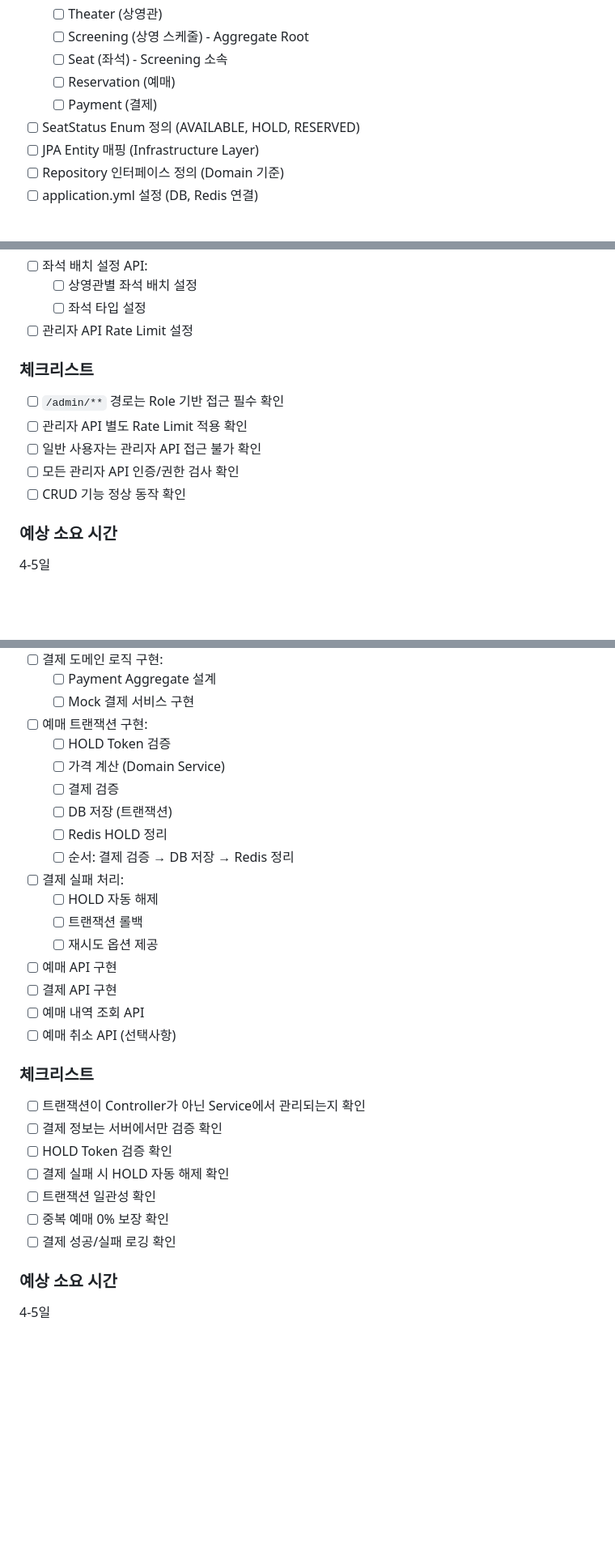
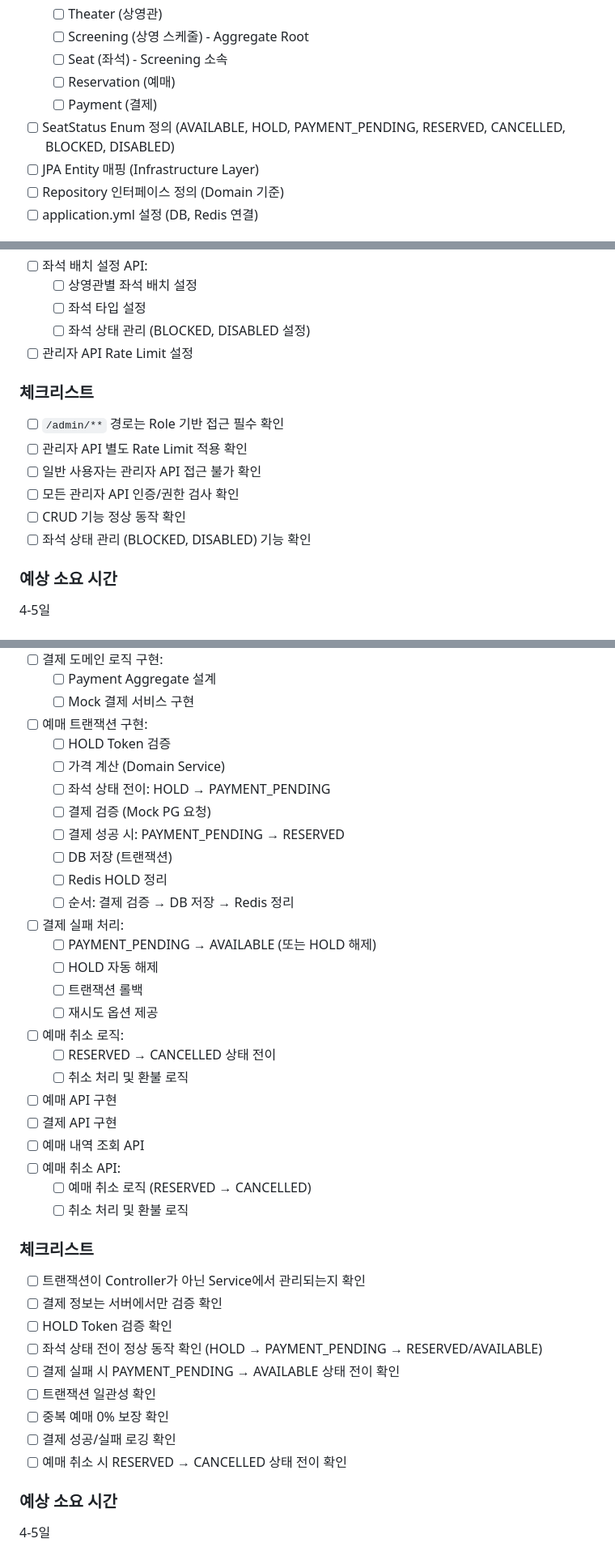
Before and after one commit to VelkaressiaBlutkrone/spring-cinema-app-ex, a Markdown page: doc/TASK.md, 3 parts joined by grey strips. Shown at 81% size. GitHub-like rendering; blank space fills up the shorter version.

```diff
--- a/doc/TASK.md
+++ b/doc/TASK.md
@@ -51,7 +51,7 @@
   - [ ] Seat (좌석) - Screening 소속
   - [ ] Reservation (예매)
   - [ ] Payment (결제)
-- [ ] SeatStatus Enum 정의 (AVAILABLE, HOLD, RESERVED)
+- [ ] SeatStatus Enum 정의 (AVAILABLE, HOLD, PAYMENT_PENDING, RESERVED, CANCELLED, BLOCKED, DISABLED)
 - [ ] JPA Entity 매핑 (Infrastructure Layer)
 - [ ] Repository 인터페이스 정의 (Domain 기준)
 - [ ] application.yml 설정 (DB, Redis 연결)
@@ -136,6 +136,7 @@
 - [ ] 좌석 배치 설정 API:
   - [ ] 상영관별 좌석 배치 설정
   - [ ] 좌석 타입 설정
+  - [ ] 좌석 상태 관리 (BLOCKED, DISABLED 설정)
 - [ ] 관리자 API Rate Limit 설정
 
 ### 체크리스트
@@ -144,6 +145,7 @@
 - [ ] 일반 사용자는 관리자 API 접근 불가 확인
 - [ ] 모든 관리자 API 인증/권한 검사 확인
 - [ ] CRUD 기능 정상 동작 확인
+- [ ] 좌석 상태 관리 (BLOCKED, DISABLED) 기능 확인
 
 ### 예상 소요 시간
 4-5일
@@ -234,27 +236,37 @@
 - [ ] 예매 트랜잭션 구현:
   - [ ] HOLD Token 검증
   - [ ] 가격 계산 (Domain Service)
-  - [ ] 결제 검증
+  - [ ] 좌석 상태 전이: HOLD → PAYMENT_PENDING
+  - [ ] 결제 검증 (Mock PG 요청)
+  - [ ] 결제 성공 시: PAYMENT_PENDING → RESERVED
   - [ ] DB 저장 (트랜잭션)
   - [ ] Redis HOLD 정리
   - [ ] 순서: 결제 검증 → DB 저장 → Redis 정리
 - [ ] 결제 실패 처리:
+  - [ ] PAYMENT_PENDING → AVAILABLE (또는 HOLD 해제)
   - [ ] HOLD 자동 해제
   - [ ] 트랜잭션 롤백
   - [ ] 재시도 옵션 제공
+- [ ] 예매 취소 로직:
+  - [ ] RESERVED → CANCELLED 상태 전이
+  - [ ] 취소 처리 및 환불 로직
 - [ ] 예매 API 구현
 - [ ] 결제 API 구현
 - [ ] 예매 내역 조회 API
-- [ ] 예매 취소 API (선택사항)
+- [ ] 예매 취소 API:
+  - [ ] 예매 취소 로직 (RESERVED → CANCELLED)
+  - [ ] 취소 처리 및 환불 로직
 
 ### 체크리스트
 - [ ] 트랜잭션이 Controller가 아닌 Service에서 관리되는지 확인
 - [ ] 결제 정보는 서버에서만 검증 확인
 - [ ] HOLD Token 검증 확인
-- [ ] 결제 실패 시 HOLD 자동 해제 확인
+- [ ] 좌석 상태 전이 정상 동작 확인 (HOLD → PAYMENT_PENDING → RESERVED/AVAILABLE)
+- [ ] 결제 실패 시 PAYMENT_PENDING → AVAILABLE 상태 전이 확인
 - [ ] 트랜잭션 일관성 확인
 - [ ] 중복 예매 0% 보장 확인
 - [ ] 결제 성공/실패 로깅 확인
+- [ ] 예매 취소 시 RESERVED → CANCELLED 상태 전이 확인
 
 ### 예상 소요 시간
 4-5일
```
Also changed, not shown: other parts of doc/TASK.md (+3 -1 lines), doc/PRD.md (+5 -1 lines), doc/RULE.md (+20 -10 lines).
